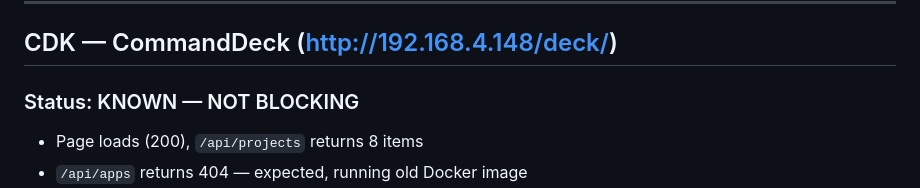
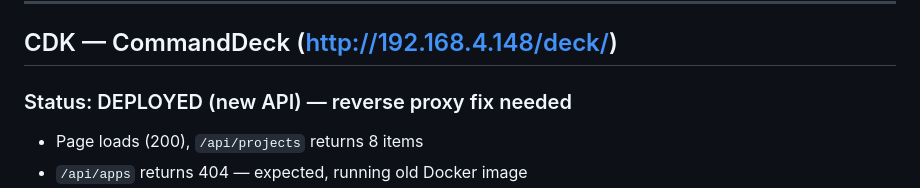
Before and after one commit to johnmknight/SmartLabLauncher, a Markdown page: TRIAGE_LOG.md, the part around the change. Rendered like a GitHub page.

Commit message:
docs: update triage — CDK deployed, launcher live on production

```diff
--- a/TRIAGE_LOG.md
+++ b/TRIAGE_LOG.md
@@ -57,7 +57,7 @@ Server-rendered pages:
 
 ## CDK — CommandDeck (http://192.168.4.148/deck/)
 
-### Status: KNOWN — NOT BLOCKING
+### Status: DEPLOYED (new API) — reverse proxy fix needed
 
 - Page loads (200), `/api/projects` returns 8 items
 - `/api/apps` returns 404 — expected, running old Docker image
```
